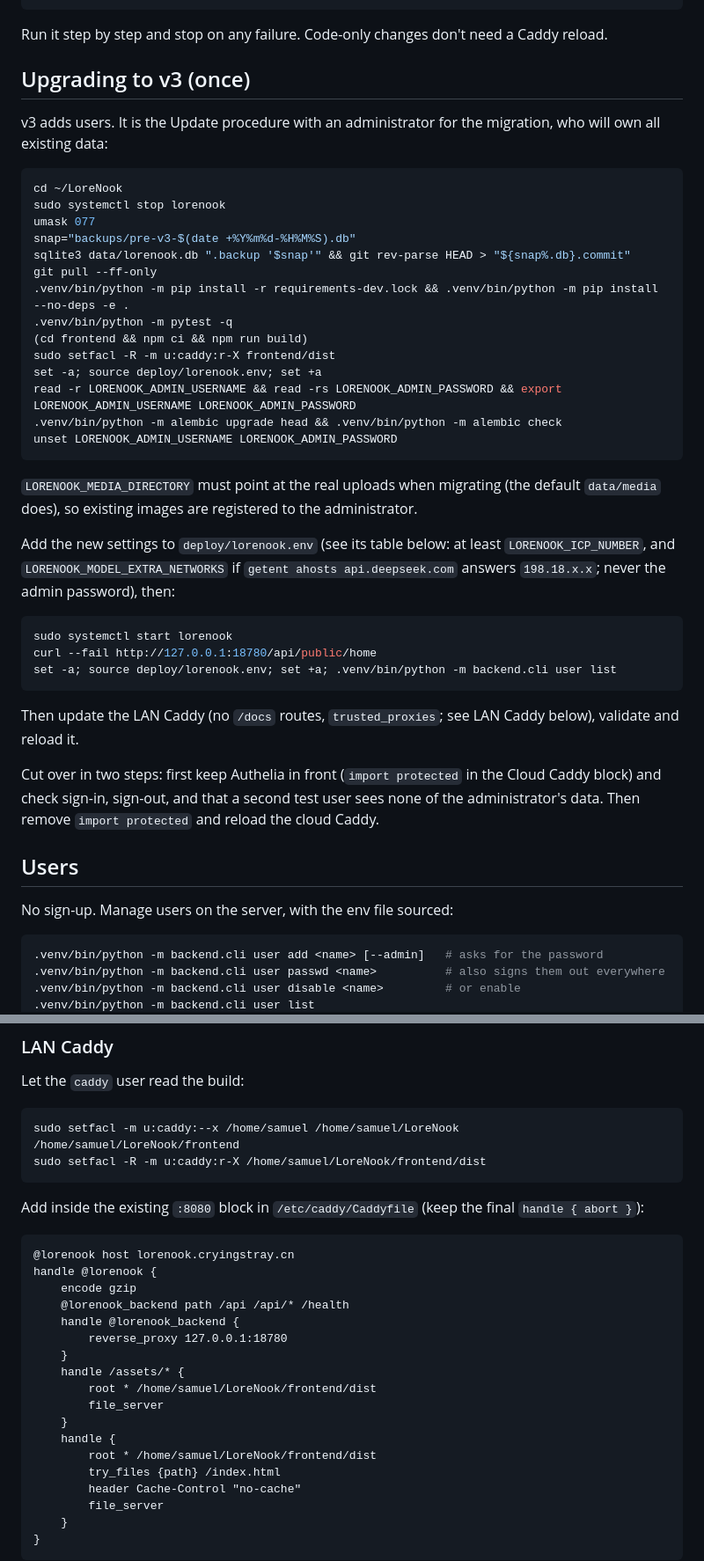
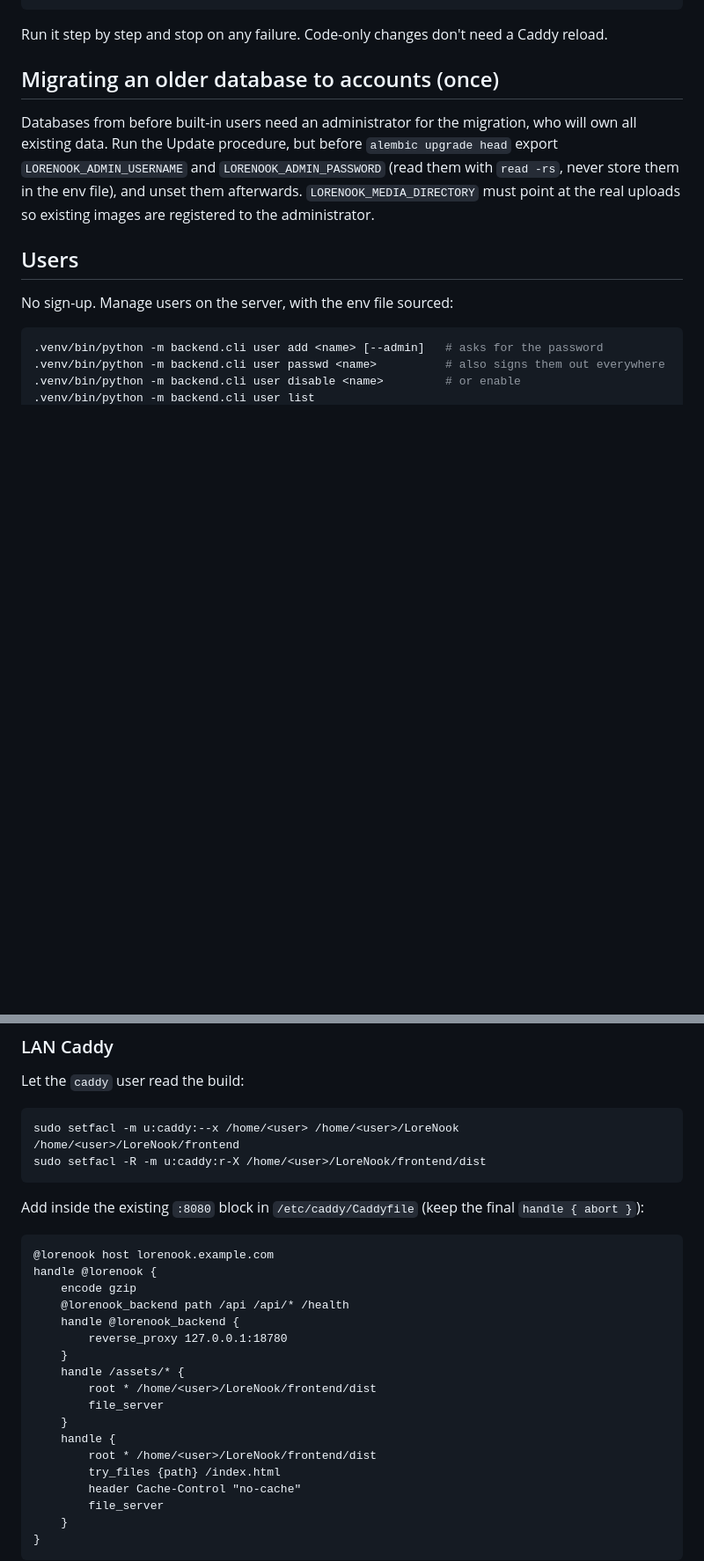
Before and after one commit to SamuelZJP/LoreNook, a Markdown page: docs/deployment.md, 2 parts joined by grey strips. Shown at 88% size. Drawn GitHub-style; blank space fills up the shorter version.

````diff
--- a/docs/deployment.md
+++ b/docs/deployment.md
@@ -40,40 +40,9 @@ curl --fail http://127.0.0.1:18780/api/public/home && .venv/bin/python -m backen
 
 Run it step by step and stop on any failure. Code-only changes don't need a Caddy reload.
 
-## Upgrading to v3 (once)
+## Migrating an older database to accounts (once)
 
-v3 adds users. It is the Update procedure with an administrator for the migration, who will own all existing data:
-
-```bash
-cd ~/LoreNook
-sudo systemctl stop lorenook
-umask 077
-snap="backups/pre-v3-$(date +%Y%m%d-%H%M%S).db"
-sqlite3 data/lorenook.db ".backup '$snap'" && git rev-parse HEAD > "${snap%.db}.commit"
-git pull --ff-only
-.venv/bin/python -m pip install -r requirements-dev.lock && .venv/bin/python -m pip install --no-deps -e .
-.venv/bin/python -m pytest -q
-(cd frontend && npm ci && npm run build)
-sudo setfacl -R -m u:caddy:r-X frontend/dist
-set -a; source deploy/lorenook.env; set +a
-read -r LORENOOK_ADMIN_USERNAME && read -rs LORENOOK_ADMIN_PASSWORD && export LORENOOK_ADMIN_USERNAME LORENOOK_ADMIN_PASSWORD
-.venv/bin/python -m alembic upgrade head && .venv/bin/python -m alembic check
-unset LORENOOK_ADMIN_USERNAME LORENOOK_ADMIN_PASSWORD
-```
-
-`LORENOOK_MEDIA_DIRECTORY` must point at the real uploads when migrating (the default `data/media` does), so existing images are registered to the administrator.
-
-Add the new settings to `deploy/lorenook.env` (see its table below: at least `LORENOOK_ICP_NUMBER`, and `LORENOOK_MODEL_EXTRA_NETWORKS` if `getent ahosts api.deepseek.com` answers `198.18.x.x`; never the admin password), then:
-
-```bash
-sudo systemctl start lorenook
-curl --fail http://127.0.0.1:18780/api/public/home
-set -a; source deploy/lorenook.env; set +a; .venv/bin/python -m backend.cli user list
-```
-
-Then update the LAN Caddy (no `/docs` routes, `trusted_proxies`; see LAN Caddy below), validate and reload it.
-
-Cut over in two steps: first keep Authelia in front (`import protected` in the Cloud Caddy block) and check sign-in, sign-out, and that a second test user sees none of the administrator's data. Then remove `import protected` and reload the cloud Caddy.
+Databases from before built-in users need an administrator for the migration, who will own all existing data. Run the Update procedure, but before `alembic upgrade head` export `LORENOOK_ADMIN_USERNAME` and `LORENOOK_ADMIN_PASSWORD` (read them with `read -rs`, never store them in the env file), and unset them afterwards. `LORENOOK_MEDIA_DIRECTORY` must point at the real uploads so existing images are registered to the administrator.
 
 ## Users
 
@@ -197,14 +166,14 @@ sudo systemctl enable --now "$HOME/LoreNook/deploy/lorenook.service"
 Let the `caddy` user read the build:
 
 ```bash
-sudo setfacl -m u:caddy:--x /home/samuel /home/samuel/LoreNook /home/samuel/LoreNook/frontend
-sudo setfacl -R -m u:caddy:r-X /home/samuel/LoreNook/frontend/dist
+sudo setfacl -m u:caddy:--x /home/<user> /home/<user>/LoreNook /home/<user>/LoreNook/frontend
+sudo setfacl -R -m u:caddy:r-X /home/<user>/LoreNook/frontend/dist
 ```
 
 Add inside the existing `:8080` block in `/etc/caddy/Caddyfile` (keep the final `handle { abort }`):
 
 ```caddyfile
-@lorenook host lorenook.cryingstray.cn
+@lorenook host lorenook.example.com
 handle @lorenook {
     encode gzip
     @lorenook_backend path /api /api/* /health
@@ -212,11 +181,11 @@ handle @lorenook {
         reverse_proxy 127.0.0.1:18780
     }
     handle /assets/* {
-        root * /home/samuel/LoreNook/frontend/dist
+        root * /home/<user>/LoreNook/frontend/dist
         file_server
     }
     handle {
-        root * /home/samuel/LoreNook/frontend/dist
+        root * /home/<user>/LoreNook/frontend/dist
         try_files {path} /index.html
         header Cache-Control "no-cache"
         file_server
````
Also changed, not shown: other parts of docs/deployment.md (+13 -13 lines), AGENTS.md (+1 -1 lines), README.md (+71 -35 lines), docs/images/chat.jpg (added).
